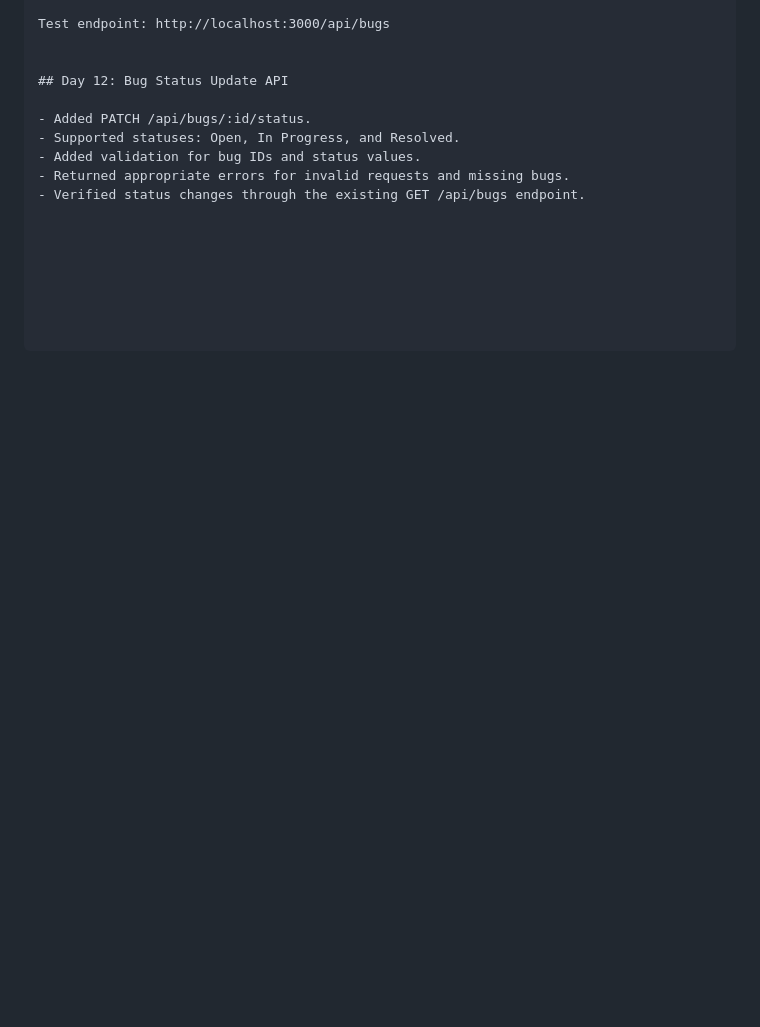
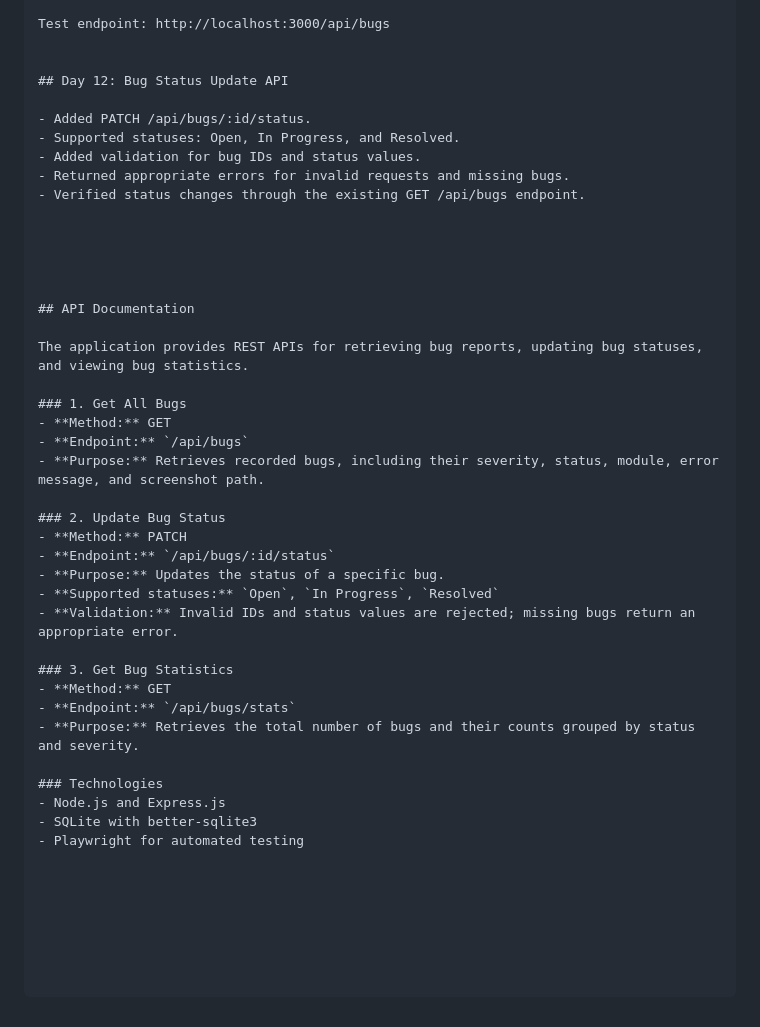
Before and after one commit to ShrutiChakraborty25/automated-bug-reporting-tracking-tool, a Markdown page: README.md, the part around the change. GitHub-like rendering; blank space fills up the shorter version.

Commit message:
Document bug tracking APIs

```diff
--- a/README.md
+++ b/README.md
@@ -158,3 +158,33 @@ Test endpoint: http://localhost:3000/api/bugs
 - Added validation for bug IDs and status values.
 - Returned appropriate errors for invalid requests and missing bugs.
 - Verified status changes through the existing GET /api/bugs endpoint.
+
+
+
+
+
+## API Documentation
+
+The application provides REST APIs for retrieving bug reports, updating bug statuses, and viewing bug statistics.
+
+### 1. Get All Bugs
+- **Method:** GET
+- **Endpoint:** `/api/bugs`
+- **Purpose:** Retrieves recorded bugs, including their severity, status, module, error message, and screenshot path.
+
+### 2. Update Bug Status
+- **Method:** PATCH
+- **Endpoint:** `/api/bugs/:id/status`
+- **Purpose:** Updates the status of a specific bug.
+- **Supported statuses:** `Open`, `In Progress`, `Resolved`
+- **Validation:** Invalid IDs and status values are rejected; missing bugs return an appropriate error.
+
+### 3. Get Bug Statistics
+- **Method:** GET
+- **Endpoint:** `/api/bugs/stats`
+- **Purpose:** Retrieves the total number of bugs and their counts grouped by status and severity.
+
+### Technologies
+- Node.js and Express.js
+- SQLite with better-sqlite3
+- Playwright for automated testing
```
